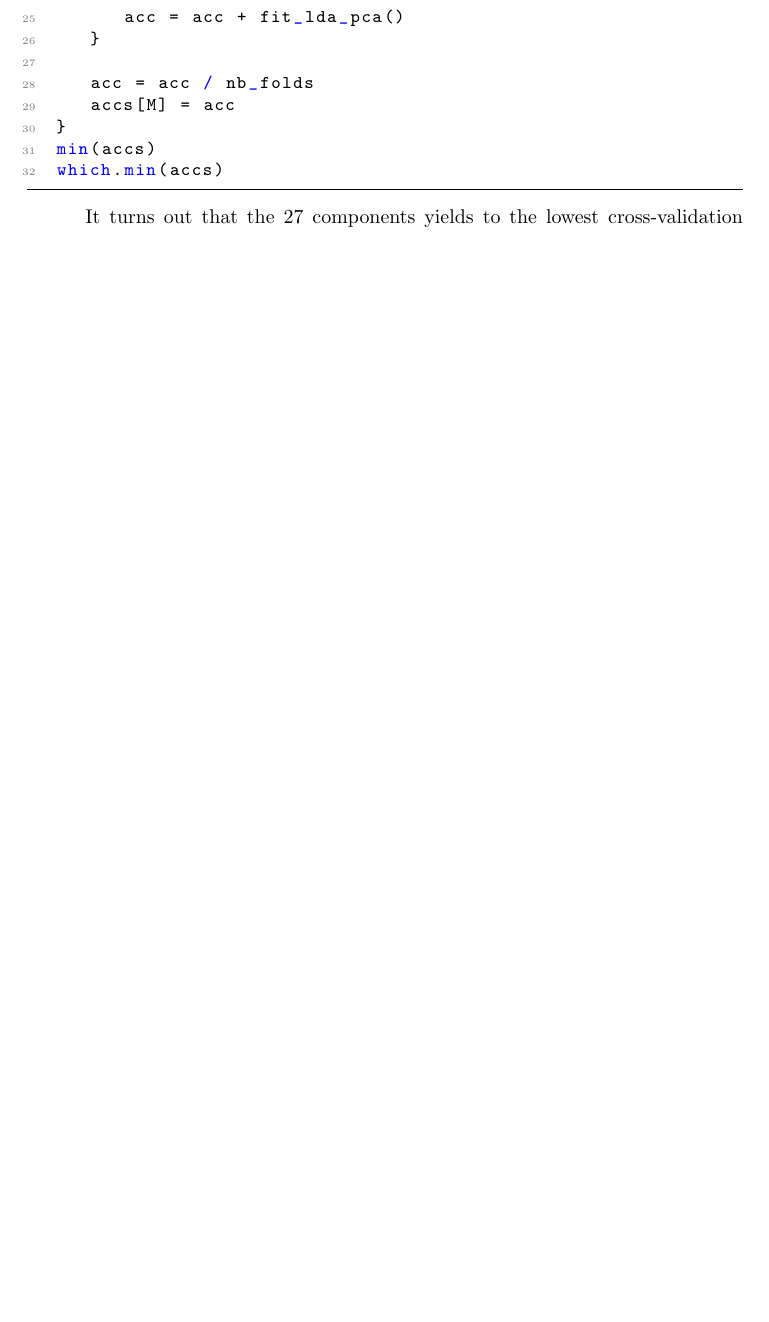
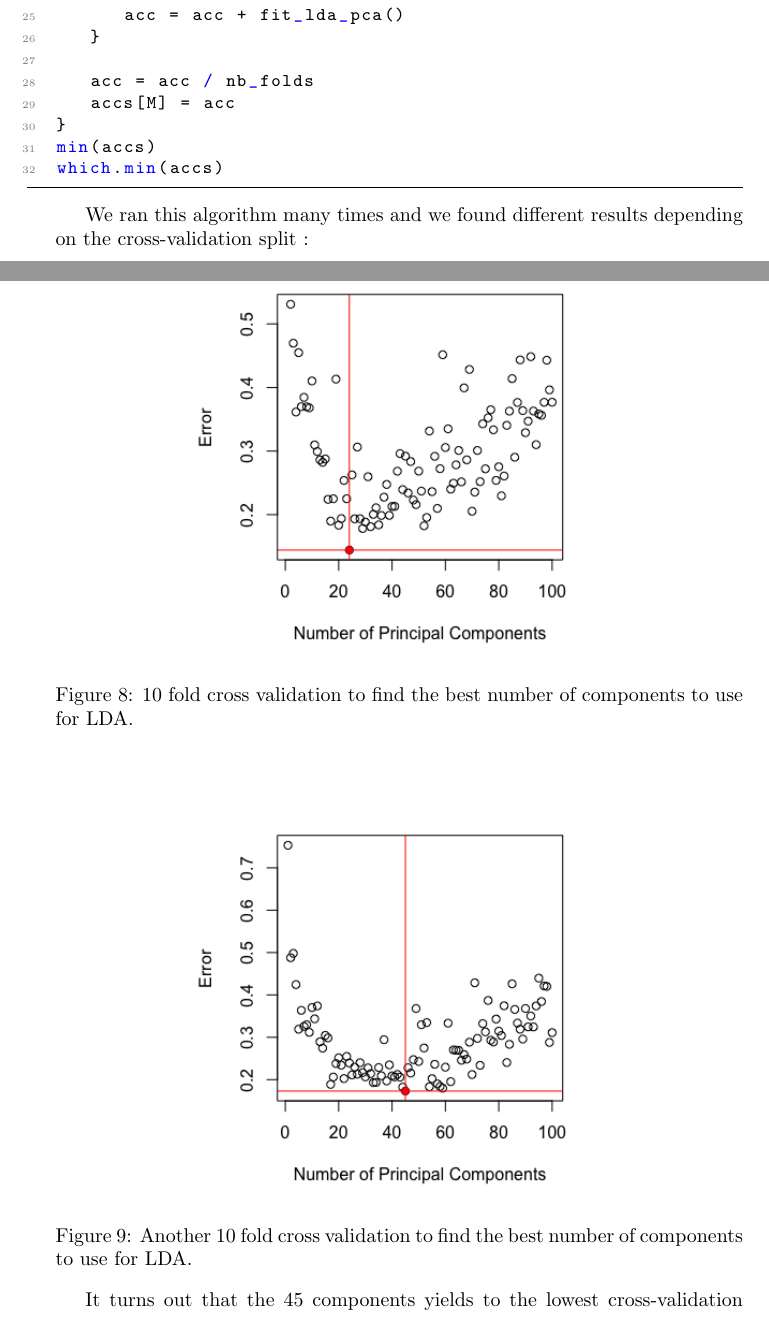
Before and after one commit to Zineb-SLAM/SY19_TP7, a LaTeX document (main.tex): part of page 13 of 16 before the commit and two parts of pages 13 and 14 of 18 after it, the two joined at a grey line, cut so that both start at the same text, the shorter picture padded with empty space. Compiled offline with pdfLaTeX.

Commit message:
some figures for lda

```diff
--- a/main.tex
+++ b/main.tex
@@ -357,9 +365,21 @@ min(accs)
 which.min(accs)
 \end{lstlisting}
 
-It turns out that the 27 components yields to the lowest cross-validation error rate of about 14\%. We can now apply this model on the test set : the error-rate is about 16.2\%.
+We ran this algorithm many times and we found different results depending on the cross-validation split :
 
+\begin{center}
+	\includegraphics[width=0.6\linewidth]{Figures/lda_pca_cv.png}
+	\captionof{figure}{10 fold cross validation to find the best number of components to use for LDA.}
+	\label{fig:lda_pca_cv}
+\end{center}
 
+\begin{center}
+	\includegraphics[width=0.6\linewidth]{Figures/lda_pca_cv_2.png}
+	\captionof{figure}{Another 10 fold cross validation to find the best number of components to use for LDA.}
+	\label{fig:lda_pca_cv_2}
+\end{center}
+
+It turns out that the 45 components yields to the lowest cross-validation error rate of about 17\%. We can now apply this model on the test set : the error-rate can be as low as 12\%.
 
 \pagebreak
 \pagebreak
```
Also changed, not shown: Figures/lda_pca_cv.png (added), Figures/lda_pca_cv_2.png (added), Figures/plot_fda_1_2.png (added), main.tex (14 more changed lines).
